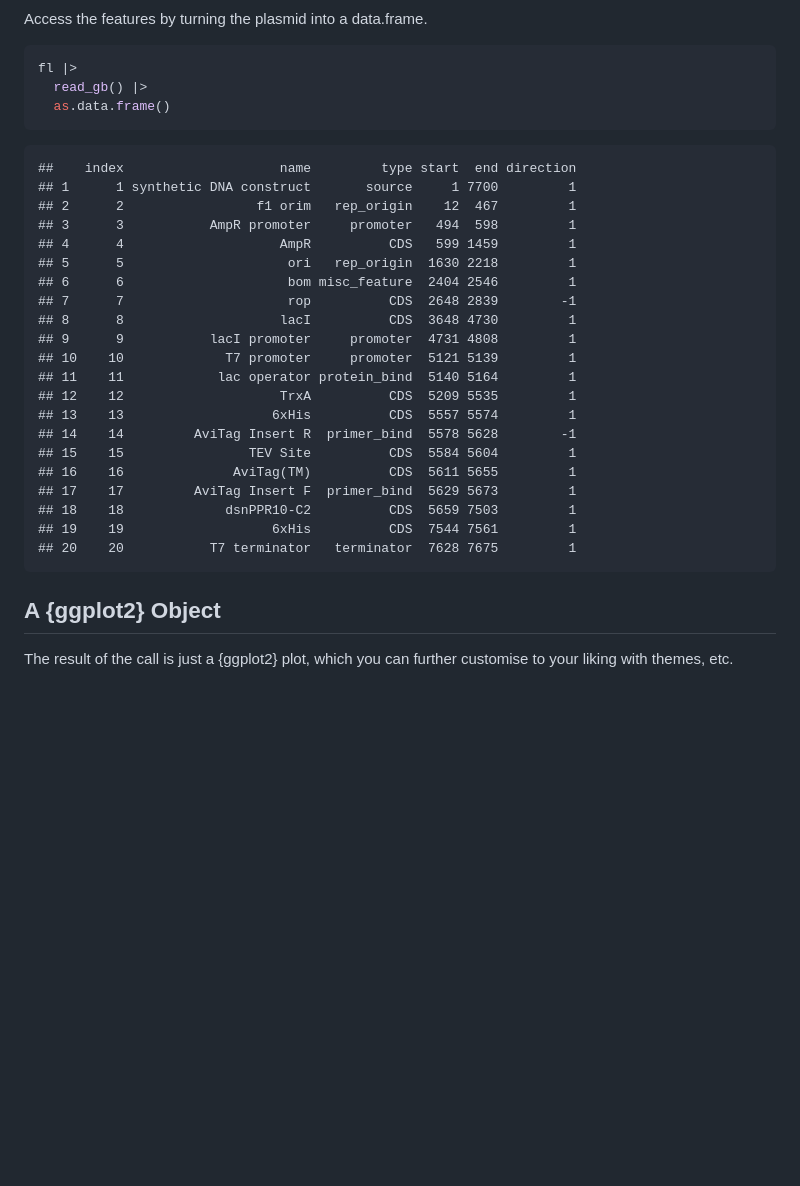
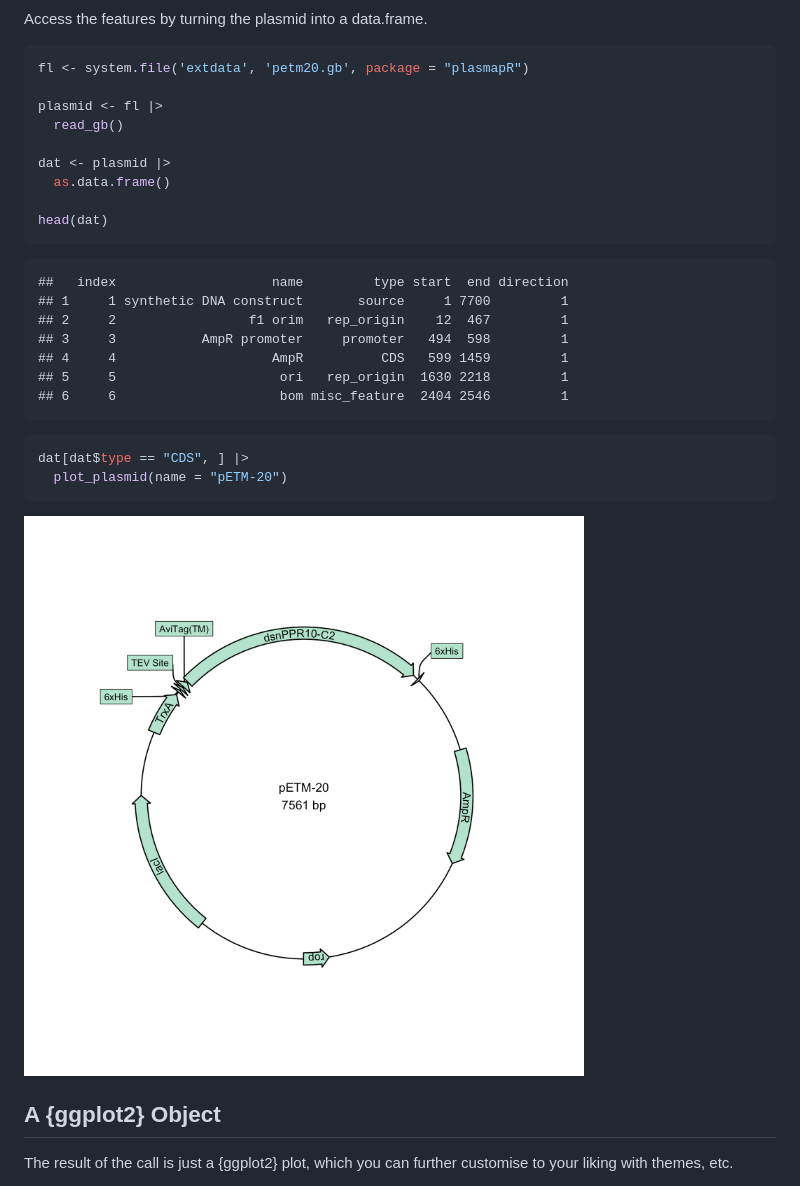
Before and after one commit to BradyAJohnston/plasmapR, a Markdown page: README.md, the part around the change printed below. Rendered like a GitHub page; pictures changed too: man/figures/unnamed-chunk-2-1.png (added); blank space fills up the shorter version.

Commit message:
update plot_plasmid() to handle data frames

````diff
--- a/README.md
+++ b/README.md
@@ -44,32 +44,31 @@ fl |>
 Access the features by turning the plasmid into a data.frame.
 
 ``` r
-fl |>
-  read_gb() |>
+fl <- system.file('extdata', 'petm20.gb', package = "plasmapR")
+
+plasmid <- fl |>
+  read_gb()
+
+dat <- plasmid |>
   as.data.frame()
+
+head(dat)
 ```
 
-    ##    index                    name         type start  end direction
-    ## 1      1 synthetic DNA construct       source     1 7700         1
-    ## 2      2                 f1 orim   rep_origin    12  467         1
-    ## 3      3           AmpR promoter     promoter   494  598         1
-    ## 4      4                    AmpR          CDS   599 1459         1
-    ## 5      5                     ori   rep_origin  1630 2218         1
-    ## 6      6                     bom misc_feature  2404 2546         1
-    ## 7      7                     rop          CDS  2648 2839        -1
-    ## 8      8                    lacI          CDS  3648 4730         1
-    ## 9      9           lacI promoter     promoter  4731 4808         1
-    ## 10    10             T7 promoter     promoter  5121 5139         1
-    ## 11    11            lac operator protein_bind  5140 5164         1
-    ## 12    12                    TrxA          CDS  5209 5535         1
-    ## 13    13                   6xHis          CDS  5557 5574         1
-    ## 14    14         AviTag Insert R  primer_bind  5578 5628        -1
-    ## 15    15                TEV Site          CDS  5584 5604         1
-    ## 16    16              AviTag(TM)          CDS  5611 5655         1
-    ## 17    17         AviTag Insert F  primer_bind  5629 5673         1
-    ## 18    18             dsnPPR10-C2          CDS  5659 7503         1
-    ## 19    19                   6xHis          CDS  7544 7561         1
-    ## 20    20           T7 terminator   terminator  7628 7675         1
+    ##   index                    name         type start  end direction
+    ## 1     1 synthetic DNA construct       source     1 7700         1
+    ## 2     2                 f1 orim   rep_origin    12  467         1
+    ## 3     3           AmpR promoter     promoter   494  598         1
+    ## 4     4                    AmpR          CDS   599 1459         1
+    ## 5     5                     ori   rep_origin  1630 2218         1
+    ## 6     6                     bom misc_feature  2404 2546         1
+
+``` r
+dat[dat$type == "CDS", ] |>
+  plot_plasmid(name = "pETM-20")
+```
+
+![](man/figures/unnamed-chunk-2-1.png)<!-- -->
 
 ## A {ggplot2} Object
 
````
Also changed, not shown: other parts of README.md (+1 -1 lines), man/figures/example-plasmid-1.png, man/figures/example-theme-1.png, 4 other files.
